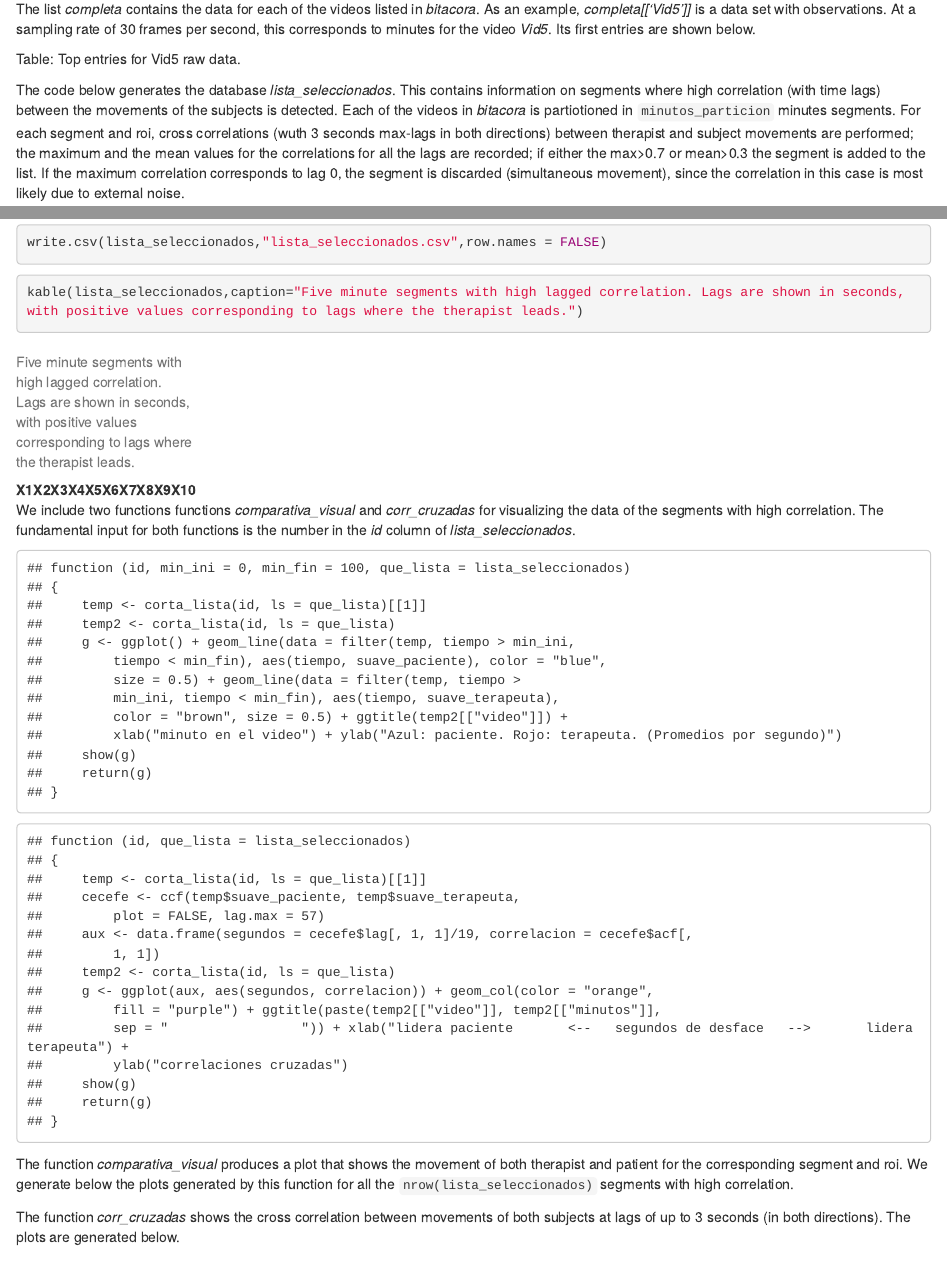
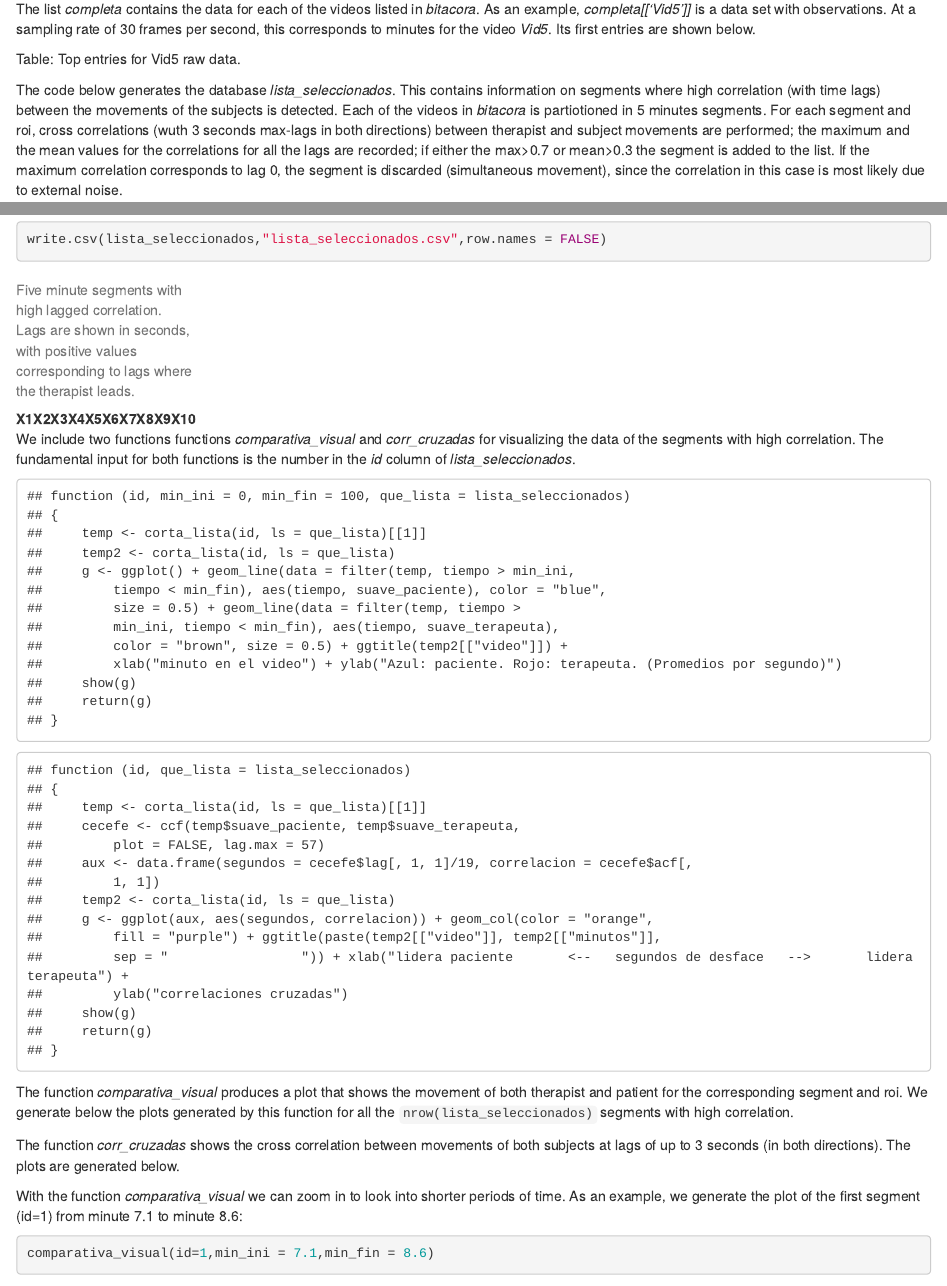
Before and after one commit to plumeriopipichas/MEA, an R Markdown document (MEA_code_report.Rmd): the page in a window 1100 px wide, from 540 px down, and a second part further down, joined at a grey line. Rendered offline with R 4.5, knitr and Pandoc, with nearby package versions; some code elsewhere in the file could not run offline.

Commit message:
Add files via upload

````diff
--- a/MEA_code_report.Rmd
+++ b/MEA_code_report.Rmd
@@ -60,7 +60,7 @@ The list _completa_ contains the data for each of the videos listed in _bitacora
 kable(head(completa[['Vid5']],10),caption='Top entries for Vid5 raw data.')
 ```
 
-The code below generates the database _lista_seleccionados_. This contains information on segments where high correlation (with time lags) between the movements of the subjects is detected. Each of the videos in _bitacora_ is partiotioned in `minutos_particion` minutes segments. For each segment and roi, cross correlations (wuth 3 seconds max-lags in both directions) between therapist and subject movements are performed; the maximum and the mean values for the correlations for all the lags are recorded; if either the max>0.7 or mean>0.3 the segment is added to the list. If the maximum correlation corresponds to lag 0, the segment is discarded (simultaneous movement), since the correlation in this case is most likely due to external noise.
+The code below generates the database _lista_seleccionados_. This contains information on segments where high correlation (with time lags) between the movements of the subjects is detected. Each of the videos in _bitacora_ is partiotioned in `r minutos_particion` minutes segments. For each segment and roi, cross correlations (wuth 3 seconds max-lags in both directions) between therapist and subject movements are performed; the maximum and the mean values for the correlations for all the lags are recorded; if either the max>0.7 or mean>0.3 the segment is added to the list. If the maximum correlation corresponds to lag 0, the segment is discarded (simultaneous movement), since the correlation in this case is most likely due to external noise.
 
 ```{r, echo=TRUE}
 lista_seleccionados<-data.frame(matrix(ncol = 10,nrow = 0))
@@ -78,7 +78,7 @@ lista_seleccionados<-filter(lista_seleccionados,abs(lag_spearman_max)>0.025)
 write.csv(lista_seleccionados,"lista_seleccionados.csv",row.names = FALSE)
 ```
 
-```{r}
+```{r echo=FALSE}
 kable(lista_seleccionados,caption="Five minute segments with high lagged correlation. Lags are shown in seconds, with positive values corresponding to lags where the therapist leads.")
 ```
 
@@ -106,3 +106,10 @@ for (i in lista_seleccionados$id){
   corr_cruzadas(i)
 }
 ```
+
+
+With the function _comparativa_visual_ we can zoom in to look into shorter periods of time. As an example, we generate the plot of the first segment (id=1) from minute 7.1 to minute 8.6:
+
+```{r}
+comparativa_visual(id=1,min_ini = 7.1,min_fin = 8.6)
+```
````
Also changed, not shown: MEA_code_report.html.
